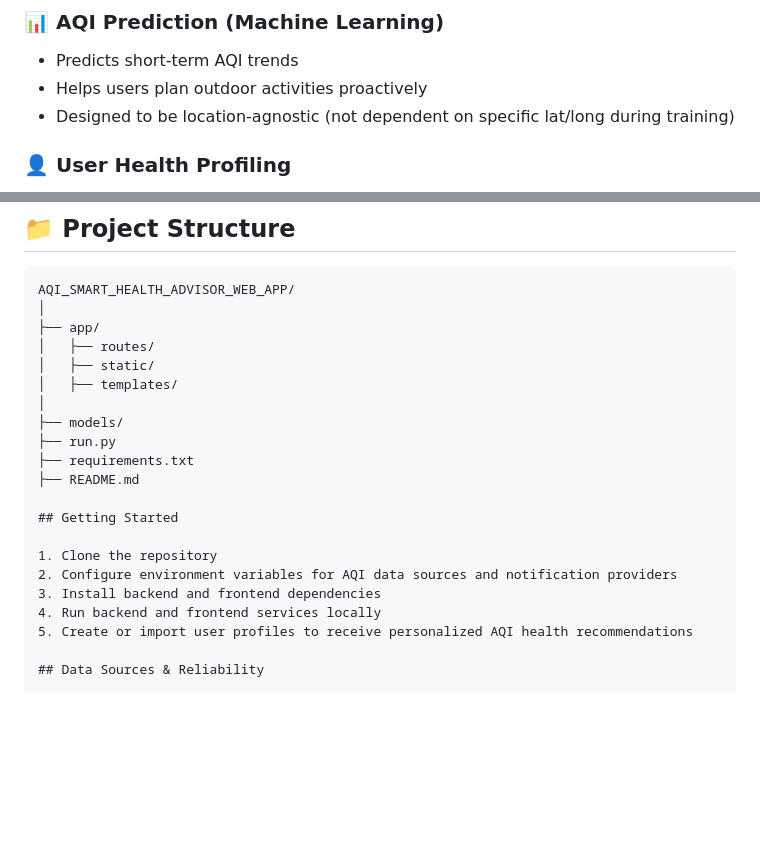
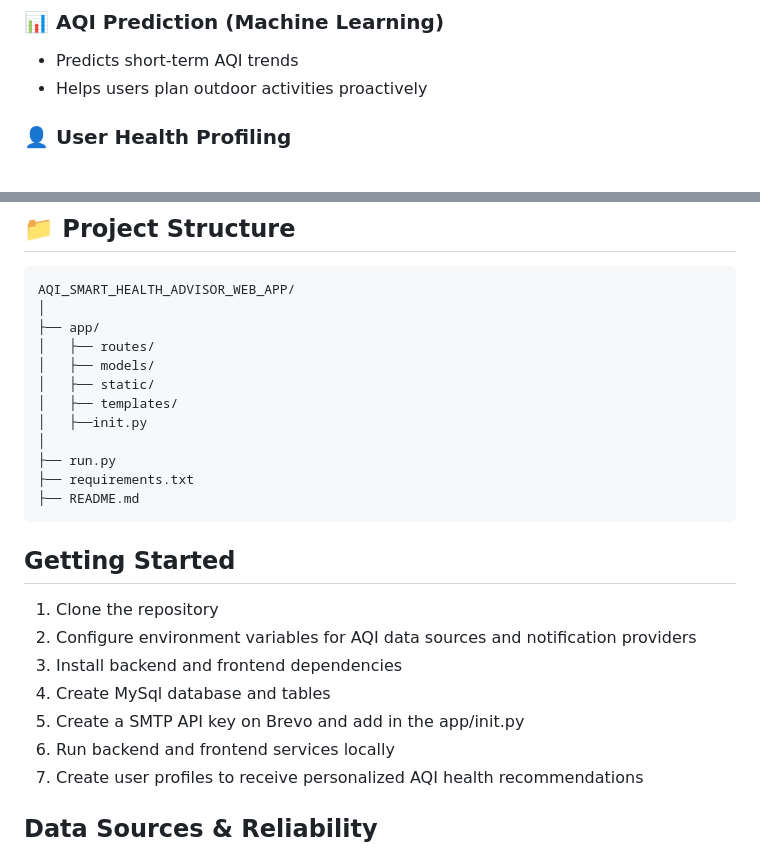
Before and after one commit to Prashant-Kumar-Codes/AQI-Smart-Health-Advisor, a Markdown page: README.md, 2 parts joined by grey strips. Rendered like a GitHub page; blank space fills up the shorter version.

````diff
--- a/README.md
+++ b/README.md
@@ -33,7 +33,6 @@ Using **Machine Learning models** and **Gemini AI**, the system predicts near-fu
 ### 📊 AQI Prediction (Machine Learning)
 - Predicts short-term AQI trends
 - Helps users plan outdoor activities proactively
-- Designed to be location-agnostic (not dependent on specific lat/long during training)
 
 ### 👤 User Health Profiling
 - Numeric health parameters (1–10 scale) for AI compatibility
@@ -142,21 +141,25 @@ AQI_SMART_HEALTH_ADVISOR_WEB_APP/
 │
 ├── app/
 │   ├── routes/
+│   ├── models/
 │   ├── static/
 │   ├── templates/
+│   ├──init.py
 │
-├── models/
 ├── run.py
 ├── requirements.txt
 ├── README.md
+```
 
 ## Getting Started
 
 1. Clone the repository
 2. Configure environment variables for AQI data sources and notification providers
 3. Install backend and frontend dependencies
-4. Run backend and frontend services locally
-5. Create or import user profiles to receive personalized AQI health recommendations
+4. Create MySql database and tables
+5. Create a SMTP API key on Brevo and add in the app/init.py
+6. Run backend and frontend services locally
+7. Create user profiles to receive personalized AQI health recommendations
 
 ## Data Sources & Reliability
 
````
